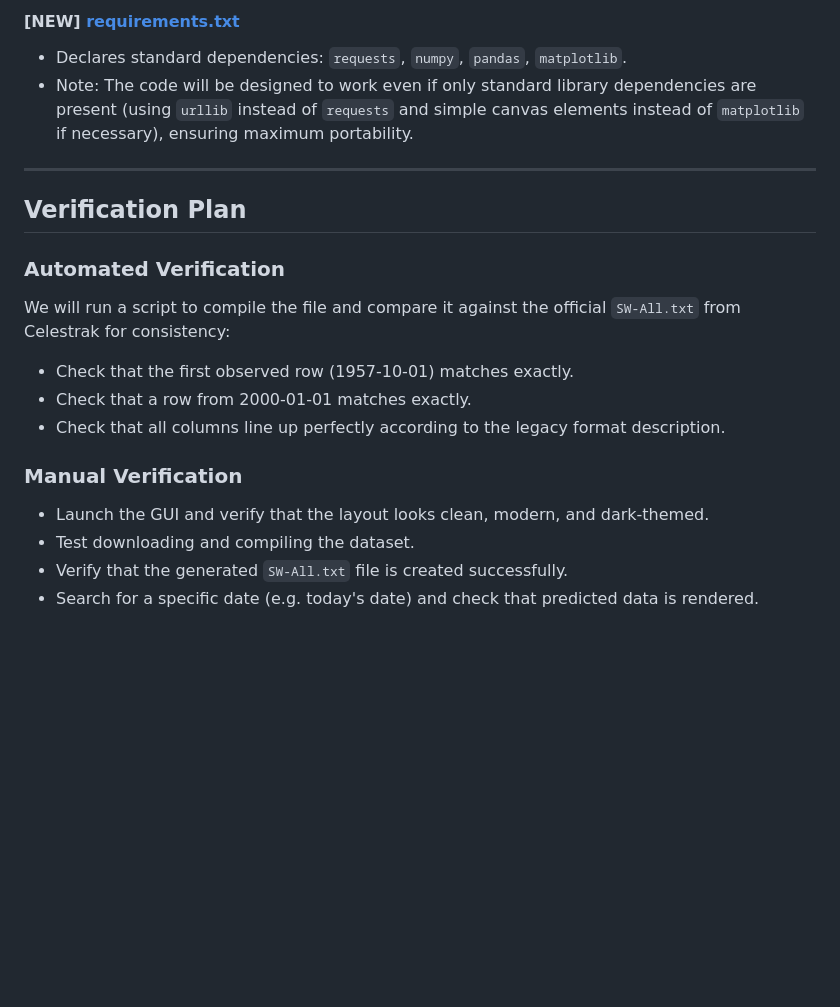
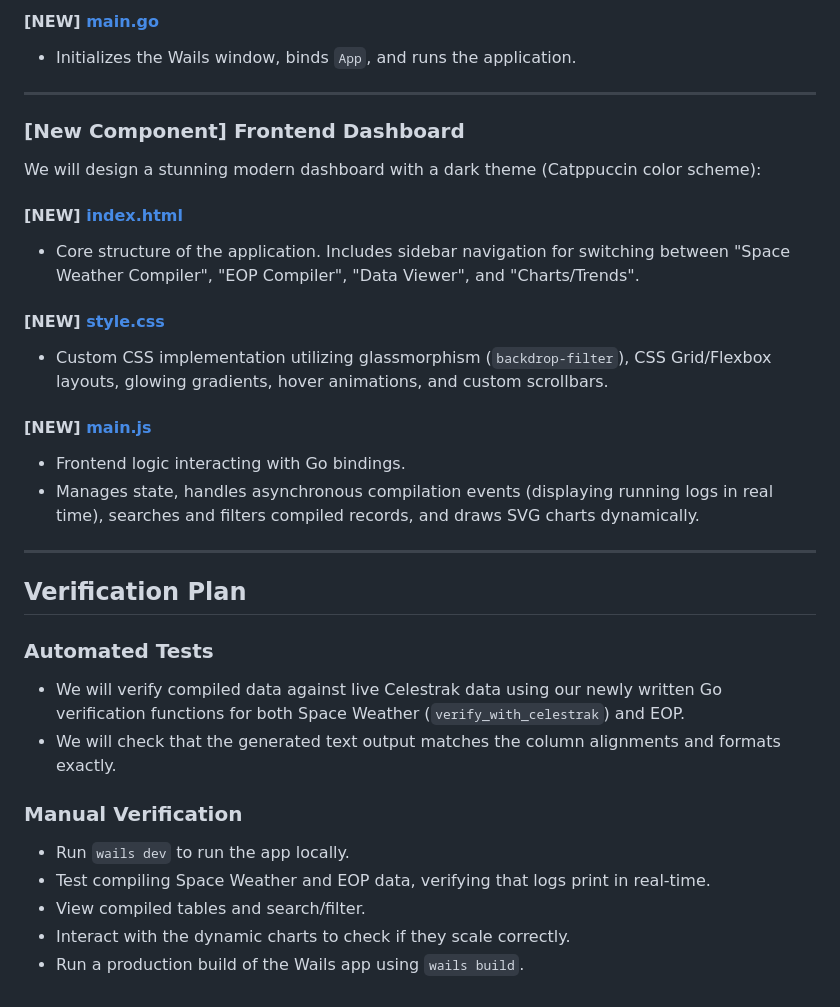
Before and after one commit to btoktamis/AstroCompiler, a Markdown page: implementation_plan.md, the part around one of its changes. Drawn GitHub-style; blank space fills up the shorter version.

```diff
--- a/implementation_plan.md
+++ b/implementation_plan.md
@@ -62,20 +87,34 @@ This component exposes the functionality via a CLI and a beautiful desktop GUI.
 
-#### [NEW] [requirements.txt](file:///c:/0_Project_gravity/spaceweather%20data/requirements.txt)
-* Declares standard dependencies: `requests`, `numpy`, `pandas`, `matplotlib`.
-* Note: The code will be designed to work even if only standard library dependencies are present (using `urllib` instead of `requests` and simple canvas elements instead of `matplotlib` if necessary), ensuring maximum portability.
+#### [NEW] [main.go](file:///C:/Users/baris/.gemini/antigravity/worktrees/spaceweather%20data/refactor-wails-go-modules/wailsapp/main.go)
+* Initializes the Wails window, binds `App`, and runs the application.
+
+---
+
+### [New Component] Frontend Dashboard
+
+We will design a stunning modern dashboard with a dark theme (Catppuccin color scheme):
+
+#### [NEW] [index.html](file:///C:/Users/baris/.gemini/antigravity/worktrees/spaceweather%20data/refactor-wails-go-modules/wailsapp/frontend/index.html)
+* Core structure of the application. Includes sidebar navigation for switching between "Space Weather Compiler", "EOP Compiler", "Data Viewer", and "Charts/Trends".
+
+#### [NEW] [style.css](file:///C:/Users/baris/.gemini/antigravity/worktrees/spaceweather%20data/refactor-wails-go-modules/wailsapp/frontend/src/style.css)
+* Custom CSS implementation utilizing glassmorphism (`backdrop-filter`), CSS Grid/Flexbox layouts, glowing gradients, hover animations, and custom scrollbars.
+
+#### [NEW] [main.js](file:///C:/Users/baris/.gemini/antigravity/worktrees/spaceweather%20data/refactor-wails-go-modules/wailsapp/frontend/src/main.js)
+* Frontend logic interacting with Go bindings.
+* Manages state, handles asynchronous compilation events (displaying running logs in real time), searches and filters compiled records, and draws SVG charts dynamically.
 
 ---
 
 ## Verification Plan
 
-### Automated Verification
-We will run a script to compile the file and compare it against the official `SW-All.txt` from Celestrak for consistency:
-- Check that the first observed row (1957-10-01) matches exactly.
-- Check that a row from 2000-01-01 matches exactly.
-- Check that all columns line up perfectly according to the legacy format description.
+### Automated Tests
+* We will verify compiled data against live Celestrak data using our newly written Go verification functions for both Space Weather (`verify_with_celestrak`) and EOP.
+* We will check that the generated text output matches the column alignments and formats exactly.
 
 ### Manual Verification
-- Launch the GUI and verify that the layout looks clean, modern, and dark-themed.
-- Test downloading and compiling the dataset.
-- Verify that the generated `SW-All.txt` file is created successfully.
-- Search for a specific date (e.g. today's date) and check that predicted data is rendered.
+* Run `wails dev` to run the app locally.
+* Test compiling Space Weather and EOP data, verifying that logs print in real-time.
+* View compiled tables and search/filter.
+* Interact with the dynamic charts to check if they scale correctly.
+* Run a production build of the Wails app using `wails build`.
```
Also changed, not shown: other parts of implementation_plan.md (+70 -45 lines).
